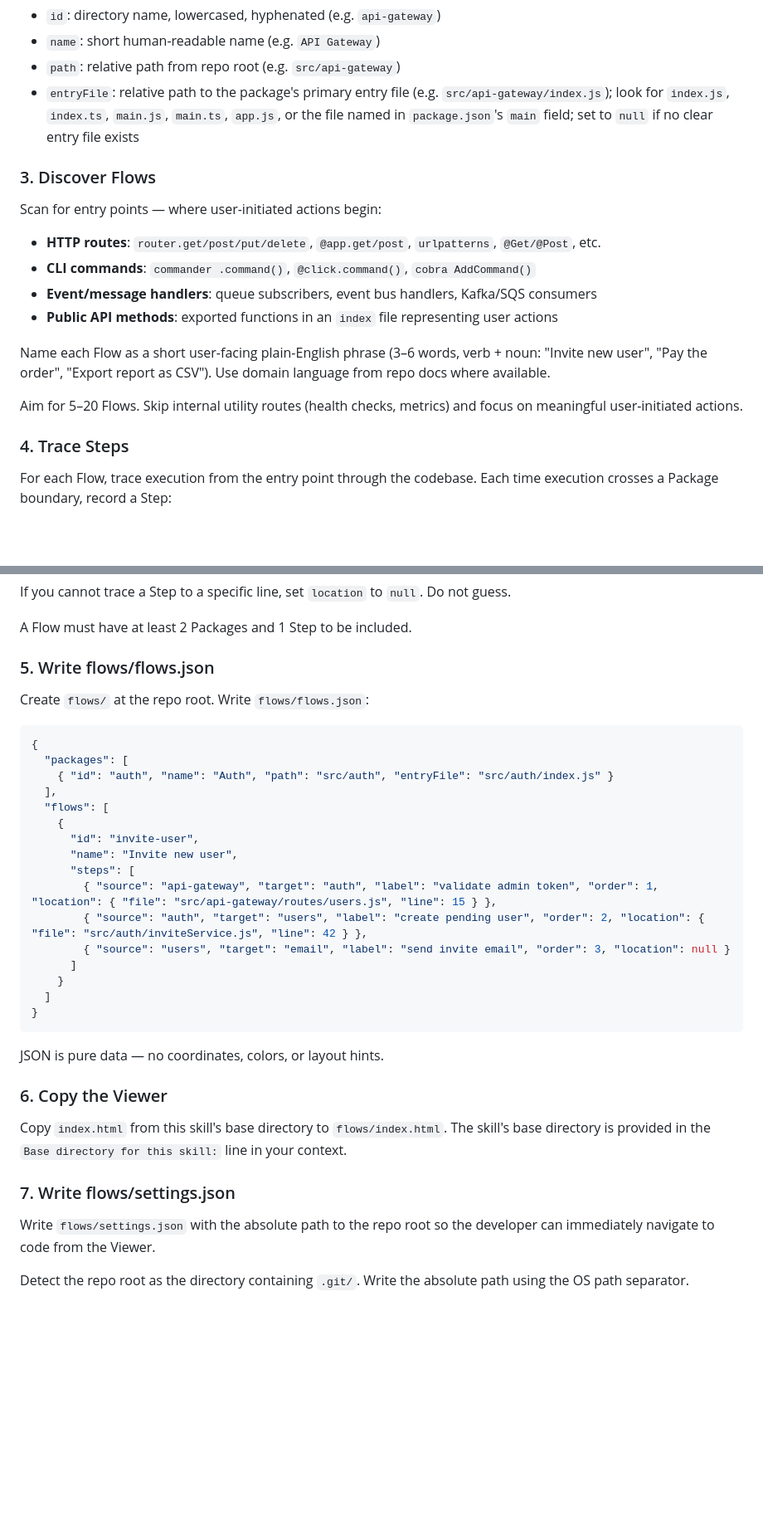
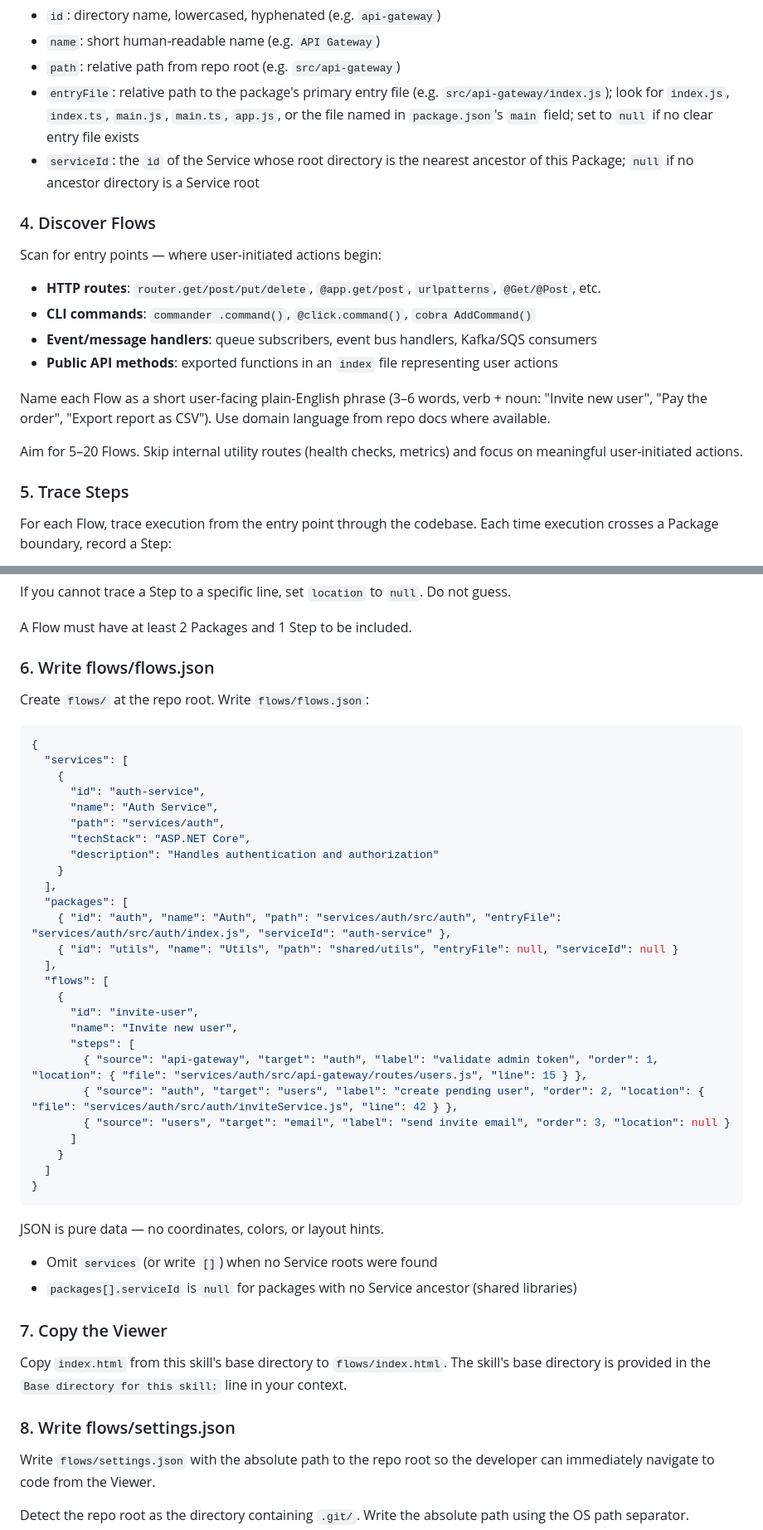
Before and after one commit to siavol/code-flow, a Markdown page: skills/document-flows/SKILL.md, 2 parts joined by grey strips. Shown at 83% size. Rendered like a GitHub page; blank space fills up the shorter version.

Commit message:
update skill

````diff
--- a/skills/document-flows/SKILL.md
+++ b/skills/document-flows/SKILL.md
@@ -33,8 +54,9 @@ For each Package collect:
 - `name`: short human-readable name (e.g. `API Gateway`)
 - `path`: relative path from repo root (e.g. `src/api-gateway`)
 - `entryFile`: relative path to the package's primary entry file (e.g. `src/api-gateway/index.js`); look for `index.js`, `index.ts`, `main.js`, `main.ts`, `app.js`, or the file named in `package.json`'s `main` field; set to `null` if no clear entry file exists
+- `serviceId`: the `id` of the Service whose root directory is the nearest ancestor of this Package; `null` if no ancestor directory is a Service root
 
-### 3. Discover Flows
+### 4. Discover Flows
 
 Scan for entry points — where user-initiated actions begin:
 - **HTTP routes**: `router.get/post/put/delete`, `@app.get/post`, `urlpatterns`, `@Get/@Post`, etc.
@@ -46,7 +68,7 @@ Name each Flow as a short user-facing plain-English phrase (3–6 words, verb +
 
 Aim for 5–20 Flows. Skip internal utility routes (health checks, metrics) and focus on meaningful user-initiated actions.
 
-### 4. Trace Steps
+### 5. Trace Steps
 
 For each Flow, trace execution from the entry point through the codebase. Each time execution crosses a Package boundary, record a Step:
 - `source`: id of the calling Package
@@ -64,22 +86,32 @@ If you cannot trace a Step to a specific line, set `location` to `null`. Do not
 
 A Flow must have at least 2 Packages and 1 Step to be included.
 
-### 5. Write flows/flows.json
+### 6. Write flows/flows.json
 
 Create `flows/` at the repo root. Write `flows/flows.json`:
 
 ```json
 {
+  "services": [
+    {
+      "id": "auth-service",
+      "name": "Auth Service",
+      "path": "services/auth",
+      "techStack": "ASP.NET Core",
+      "description": "Handles authentication and authorization"
+    }
+  ],
   "packages": [
-    { "id": "auth", "name": "Auth", "path": "src/auth", "entryFile": "src/auth/index.js" }
+    { "id": "auth", "name": "Auth", "path": "services/auth/src/auth", "entryFile": "services/auth/src/auth/index.js", "serviceId": "auth-service" },
+    { "id": "utils", "name": "Utils", "path": "shared/utils", "entryFile": null, "serviceId": null }
   ],
   "flows": [
     {
       "id": "invite-user",
       "name": "Invite new user",
       "steps": [
-        { "source": "api-gateway", "target": "auth", "label": "validate admin token", "order": 1, "location": { "file": "src/api-gateway/routes/users.js", "line": 15 } },
-        { "source": "auth", "target": "users", "label": "create pending user", "order": 2, "location": { "file": "src/auth/inviteService.js", "line": 42 } },
+        { "source": "api-gateway", "target": "auth", "label": "validate admin token", "order": 1, "location": { "file": "services/auth/src/api-gateway/routes/users.js", "line": 15 } },
+        { "source": "auth", "target": "users", "label": "create pending user", "order": 2, "location": { "file": "services/auth/src/auth/inviteService.js", "line": 42 } },
         { "source": "users", "target": "email", "label": "send invite email", "order": 3, "location": null }
       ]
     }
@@ -89,11 +121,14 @@ Create `flows/` at the repo root. Write `flows/flows.json`:
 
 JSON is pure data — no coordinates, colors, or layout hints.
 
-### 6. Copy the Viewer
+- Omit `services` (or write `[]`) when no Service roots were found
+- `packages[].serviceId` is `null` for packages with no Service ancestor (shared libraries)
+
+### 7. Copy the Viewer
 
 Copy `index.html` from this skill's base directory to `flows/index.html`. The skill's base directory is provided in the `Base directory for this skill:` line in your context.
 
-### 7. Write flows/settings.json
+### 8. Write flows/settings.json
 
 Write `flows/settings.json` with the absolute path to the repo root so the developer can immediately navigate to code from the Viewer.
 
````
Also changed, not shown: other parts of skills/document-flows/SKILL.md (+23 -2 lines), CLAUDE.md (added, +17 -0 lines).
